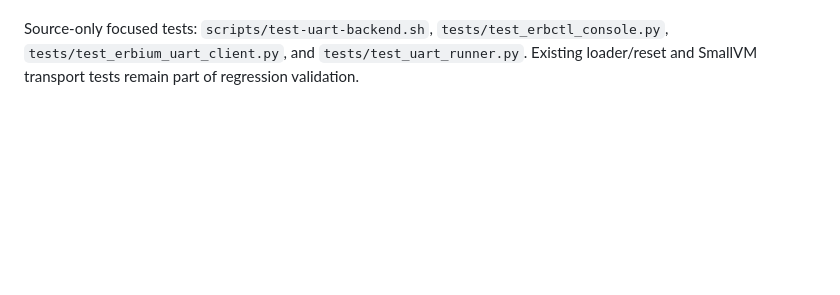
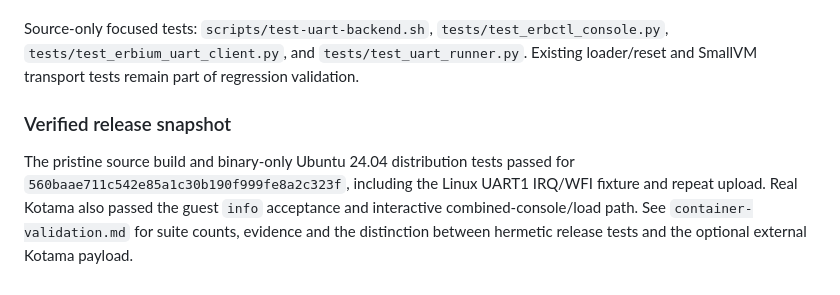
Before and after one commit to gh-ainekko/qemu-erbium, a Markdown page: docs/uart-console.md, the part around the change. Drawn GitHub-style; blank space fills up the shorter version.

```diff
--- a/docs/uart-console.md
+++ b/docs/uart-console.md
@@ -189,3 +189,12 @@ Source-only focused tests: `scripts/test-uart-backend.sh`,
 `tests/test_erbctl_console.py`, `tests/test_erbium_uart_client.py`, and
 `tests/test_uart_runner.py`. Existing loader/reset and SmallVM transport tests
 remain part of regression validation.
+
+### Verified release snapshot
+
+The pristine source build and binary-only Ubuntu 24.04 distribution tests passed
+for `560baae711c542e85a1c30b190f999fe8a2c323f`, including the Linux UART1 IRQ/WFI
+fixture and repeat upload. Real Kotama also passed the guest `info` acceptance
+and interactive combined-console/load path. See `container-validation.md` for
+suite counts, evidence and the distinction between hermetic release tests and
+the optional external Kotama payload.
```
Also changed, not shown: docs/container-validation.md (+42 -0 lines).
